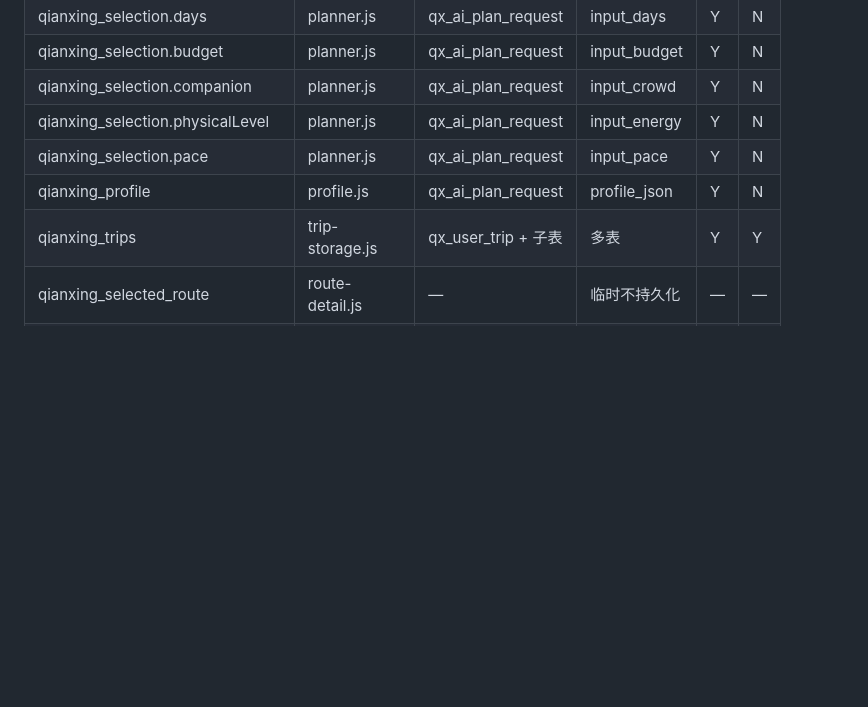
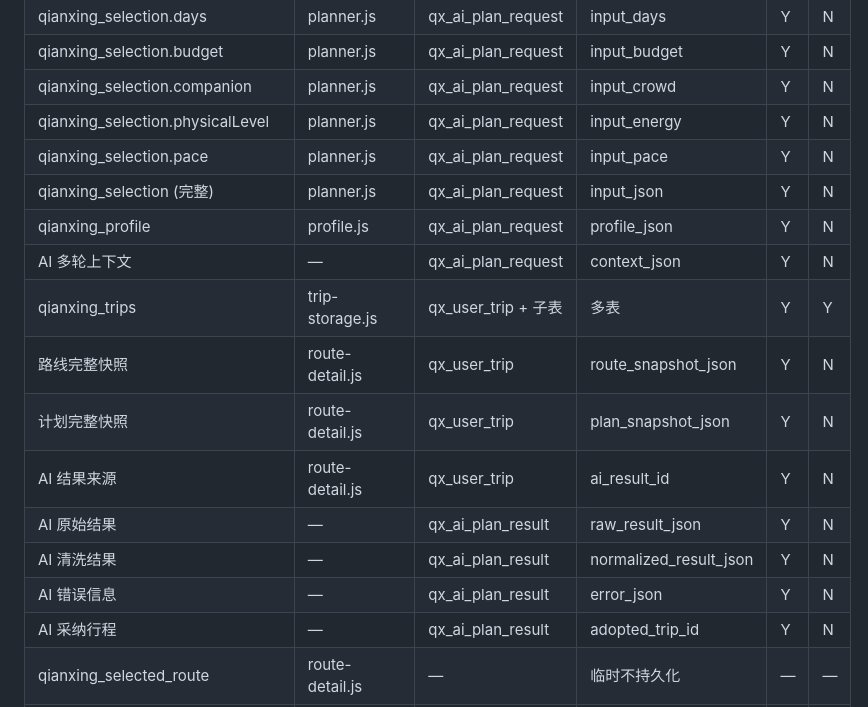
Before and after one commit to muxu159357/qianxing-zhidao, a Markdown page: docs/DATABASE_TABLE_FIELD_MAPPING.md, the part around the change. GitHub-like rendering; blank space fills up the shorter version.

```diff
--- a/docs/DATABASE_TABLE_FIELD_MAPPING.md
+++ b/docs/DATABASE_TABLE_FIELD_MAPPING.md
@@ -12,8 +12,17 @@
 | qianxing_selection.companion | planner.js | qx_ai_plan_request | input_crowd | Y | N |
 | qianxing_selection.physicalLevel | planner.js | qx_ai_plan_request | input_energy | Y | N |
 | qianxing_selection.pace | planner.js | qx_ai_plan_request | input_pace | Y | N |
+| qianxing_selection (完整) | planner.js | qx_ai_plan_request | input_json | Y | N |
 | qianxing_profile | profile.js | qx_ai_plan_request | profile_json | Y | N |
+| AI 多轮上下文 | — | qx_ai_plan_request | context_json | Y | N |
 | qianxing_trips | trip-storage.js | qx_user_trip + 子表 | 多表 | Y | Y |
+| 路线完整快照 | route-detail.js | qx_user_trip | route_snapshot_json | Y | N |
+| 计划完整快照 | route-detail.js | qx_user_trip | plan_snapshot_json | Y | N |
+| AI 结果来源 | route-detail.js | qx_user_trip | ai_result_id | Y | N |
+| AI 原始结果 | — | qx_ai_plan_result | raw_result_json | Y | N |
+| AI 清洗结果 | — | qx_ai_plan_result | normalized_result_json | Y | N |
+| AI 错误信息 | — | qx_ai_plan_result | error_json | Y | N |
+| AI 采纳行程 | — | qx_ai_plan_result | adopted_trip_id | Y | N |
 | qianxing_selected_route | route-detail.js | — | 临时不持久化 | — | — |
 | qianxing_pending_context | scenic/trip-detail | — | 临时不持久化 | — | — |
 | qianxing_pending_question | knowledge.js | — | 临时不持久化 | — | — |
```
Also changed, not shown: AUTO_DEV_STATE.md (+2 -2 lines), docs/DATABASE_DESIGN_FINAL.md (+17 -7 lines).
